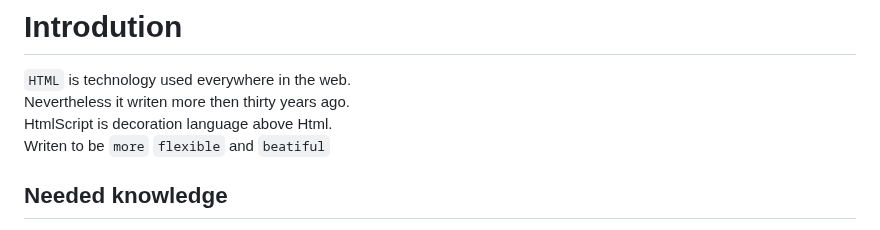
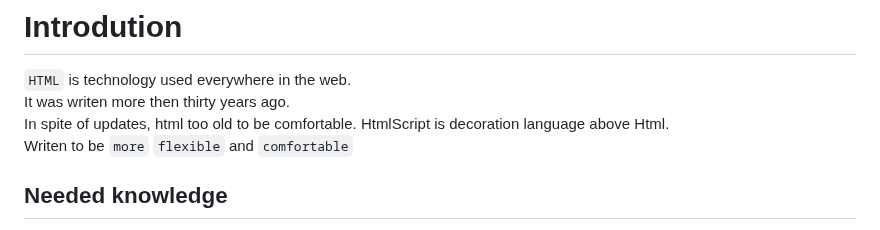
Before and after one commit to Roseinfire/HtmlS, a Markdown page: README.md, the part around the change. GitHub-like rendering.

```diff
--- a/README.md
+++ b/README.md
@@ -1,9 +1,10 @@
 ![HtmlScript](https://raw.githubusercontent.com/Roseinfire/HtmlScript/main/Icon(500x500).png)
 # Introdution
 `HTML` is technology used everywhere in the web. <br>
-Nevertheless it writen more then thirty years ago. <br>
+It was writen more then thirty years ago. <br>
+In spite of updates, html too old to be comfortable.
 HtmlScript is decoration language above Html. <br>
-Writen to be `more` `flexible` and `beatiful`
+Writen to be `more` `flexible` and `comfortable`
 
 ## Needed knowledge
 * CSS 3.0
```
